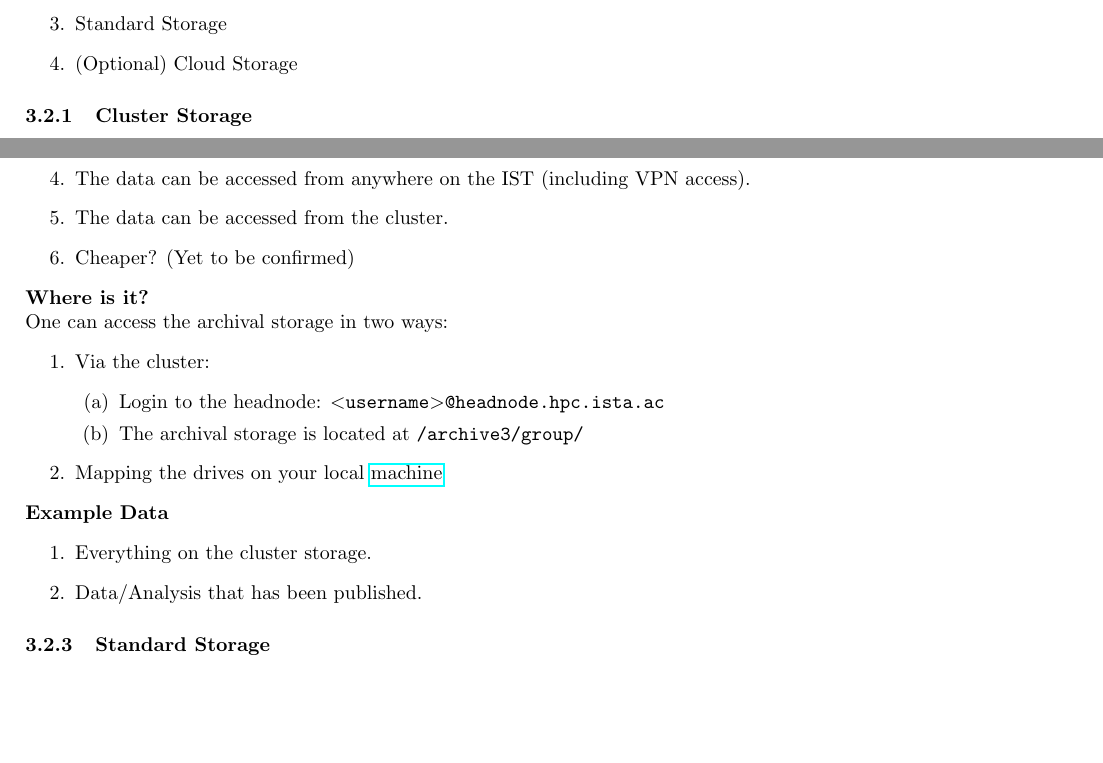
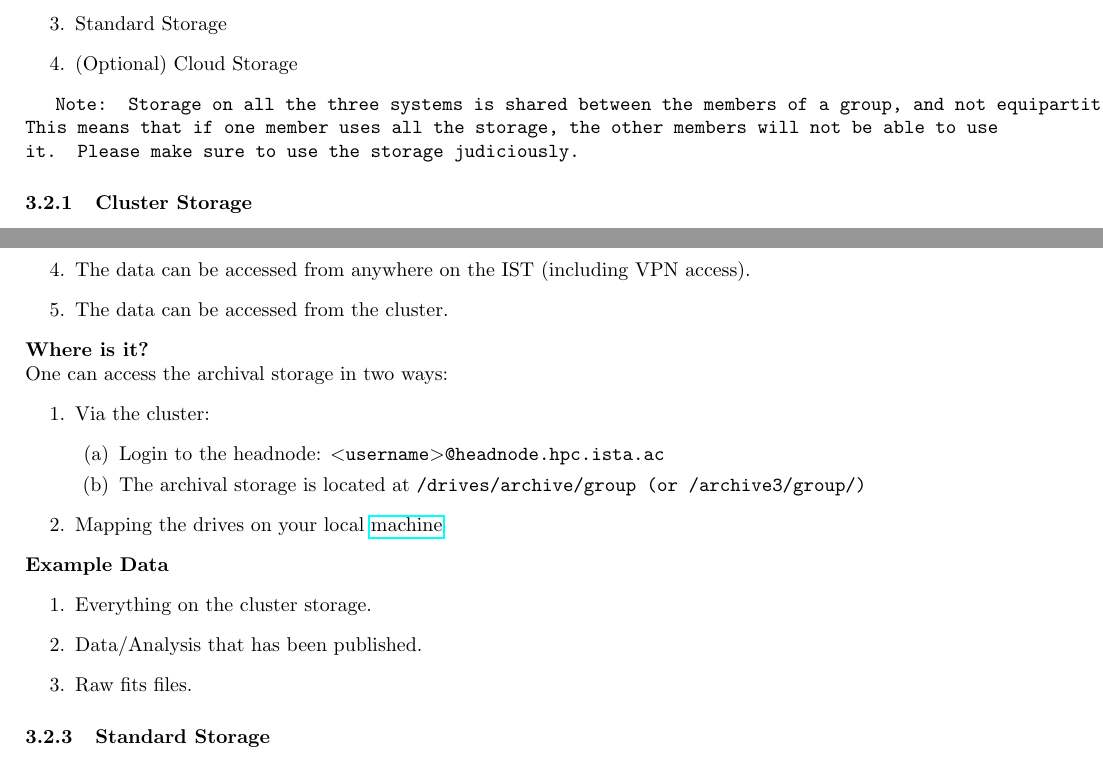
Before and after one commit to aayushdesai/ISTA_Software, a LaTeX document (Documentation/main.tex): two parts of pages 4 and 5 of 8, joined at a grey line, cut so that both start at the same text, the shorter picture padded with empty space. Compiled offline with pdfLaTeX.

Commit message:
added documentation for file systems

```diff
--- a/Documentation/main.tex
+++ b/Documentation/main.tex
@@ -180,6 +180,8 @@ Briefly speaking there are 3(.5) main types of storage:
     \item Standard Storage
     \item (Optional) Cloud Storage
 \end{enumerate}
+
+\texttt{Note: Storage on all the three systems is shared between the members of a group, and not equipartitioned. This means that if one member uses all the storage, the other members will not be able to use it. Please make sure to use the storage judiciously.}
 \subsubsection{Cluster Storage}
 \textbf{What is it?}
 \newline
@@ -227,7 +229,6 @@ The archival storage is a backup storage system that is used to store data that
     \item Frees up space on the Cluster Storage.
     \item The data can be accessed from anywhere on the IST  (including VPN access).
     \item The data can be accessed from the cluster.
-    \item Cheaper? (Yet to be confirmed)
 \end{enumerate}
 
 \noindent
@@ -238,7 +239,7 @@ One can access the archival storage in two ways:
     \item Via the cluster:
     \begin{enumerate}
         \item Login to the headnode: \texttt{$<$username$>$@headnode.hpc.ista.ac}
-        \item The archival storage is located at \texttt{/archive3/group/}
+        \item The archival storage is located at \texttt{/drives/archive/group (or /archive3/group/)}
     \end{enumerate}
     \item Mapping the drives on your local \href{https://it.pages.ist.ac.at/docs/it-documentation/fileservers/fileshare/}{machine}
 \end{enumerate}
@@ -248,6 +249,7 @@ One can access the archival storage in two ways:
 \begin{enumerate}
     \item Everything on the cluster storage.
     \item Data/Analysis that has been published.
+    \item Raw fits files.
 \end{enumerate}
 
 \subsubsection{Standard Storage}
```
Also changed, not shown: Documentation/main.pdf, Documentation/main.tex (2 more changed lines), 1 other file.
